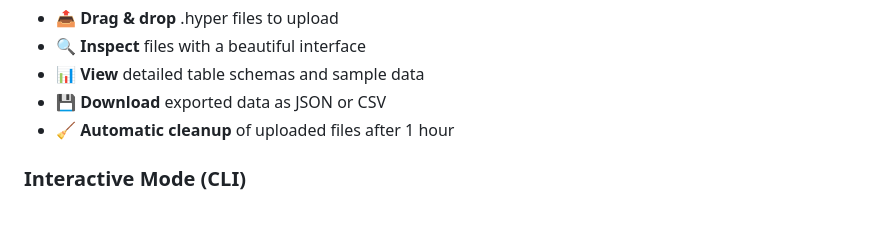
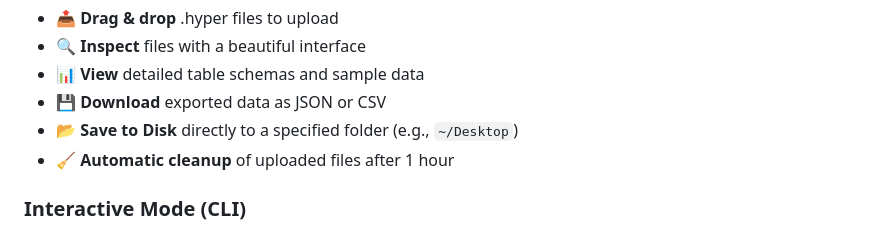
Before and after one commit to nicolelily/hyper-files-inspector, a Markdown page: README.md, the part around the change. Drawn GitHub-style.

Commit message:
docs: Add Save to Disk feature to README

```diff
--- a/README.md
+++ b/README.md
@@ -52,6 +52,7 @@ This starts a local web server at `http://localhost:3000` where you can:
 - 🔍 **Inspect** files with a beautiful interface
 - 📊 **View** detailed table schemas and sample data
 - 💾 **Download** exported data as JSON or CSV
+- 📂 **Save to Disk** directly to a specified folder (e.g., `~/Desktop`)
 - 🧹 **Automatic cleanup** of uploaded files after 1 hour
 
 ### Interactive Mode (CLI)
```
